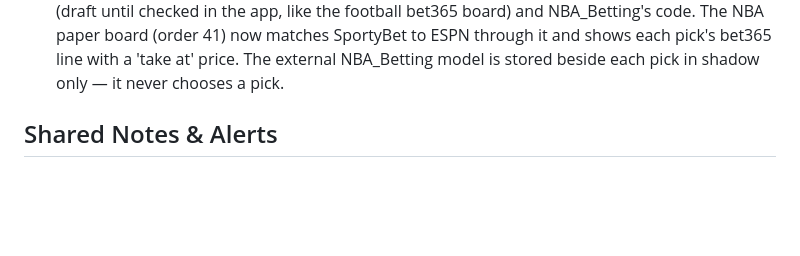
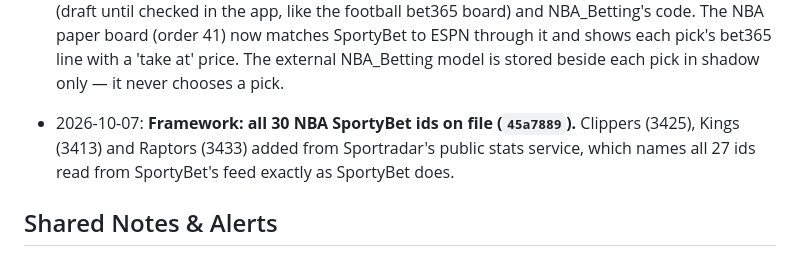
Before and after one commit to Tolar07/omniroute-test, a Markdown page: docs/STATE.md, the part around the change. Drawn GitHub-style; blank space fills up the shorter version.

Commit message:
Log framework NBA ids; point olp_xdv at framework main (45a7889)
Co-Authored-By: Claude Opus 5.5 <noreply@anthropic.com>

```diff
--- a/docs/STATE.md
+++ b/docs/STATE.md
@@ -33,6 +33,7 @@
 - 2026-10-04: **Framework #74–#76 (Architect: "do the recommended fixes").** The pre-kickoff check (lineups, price drift, closing prices) is now one job looping every 20 min 09:00–20:40 UTC, started by the board run — GitHub had run its 20-minute cron 6 times in three days (#74). `/log` prices are now graded: the match is found on a recent board or a date is given, and wording that can't be settled is refused (#75). Every pick shows its kickoff in Lagos time — a KO column on Tables 1–2, before acca legs and bet365 singles (order 28, #76).
 - 2026-10-04: **Workspace add-on audit.** `automaton`, `closing_edge`, `sports-skills`, `graphify`, `free-llm-api-resources`, `claude-code-action`, `ruflo` and everything under `external/` except `external/football-prediction/crosschecks/` are gitlinks with **no `.gitmodules` URL** — their code exists only on the laptop, so no cloud session or GitHub Action can reach or connect them. To use one, push it to a GitHub repo and add it as a proper submodule (or vendor the needed file into the framework). `crosschecks/` is six one-off research scripts (proportional vs Shin-style de-vig, a Dixon-Coles cross-check); folding a de-vig change into live selection would need a backtest first. The framework already carries its own sports-* and graphify skills.
 - 2026-10-07: **Framework NBA mapping + shadow model (framework `505c87c`, `a888efc`).** `engine/nba_teams.py` is one table for all 30 NBA teams: ESPN id/code, SportyBet's Sportradar id (27 read live; Clippers, Kings, Raptors pending — a run flags the first id seen), the bet365 name (draft until checked in the app, like the football bet365 board) and NBA_Betting's code. The NBA paper board (order 41) now matches SportyBet to ESPN through it and shows each pick's bet365 line with a 'take at' price. The external NBA_Betting model is stored beside each pick in shadow only — it never chooses a pick.
+- 2026-10-07: **Framework: all 30 NBA SportyBet ids on file (`45a7889`).** Clippers (3425), Kings (3413) and Raptors (3433) added from Sportradar's public stats service, which names all 27 ids read from SportyBet's feed exactly as SportyBet does.
 
 ## Shared Notes & Alerts
 
```
